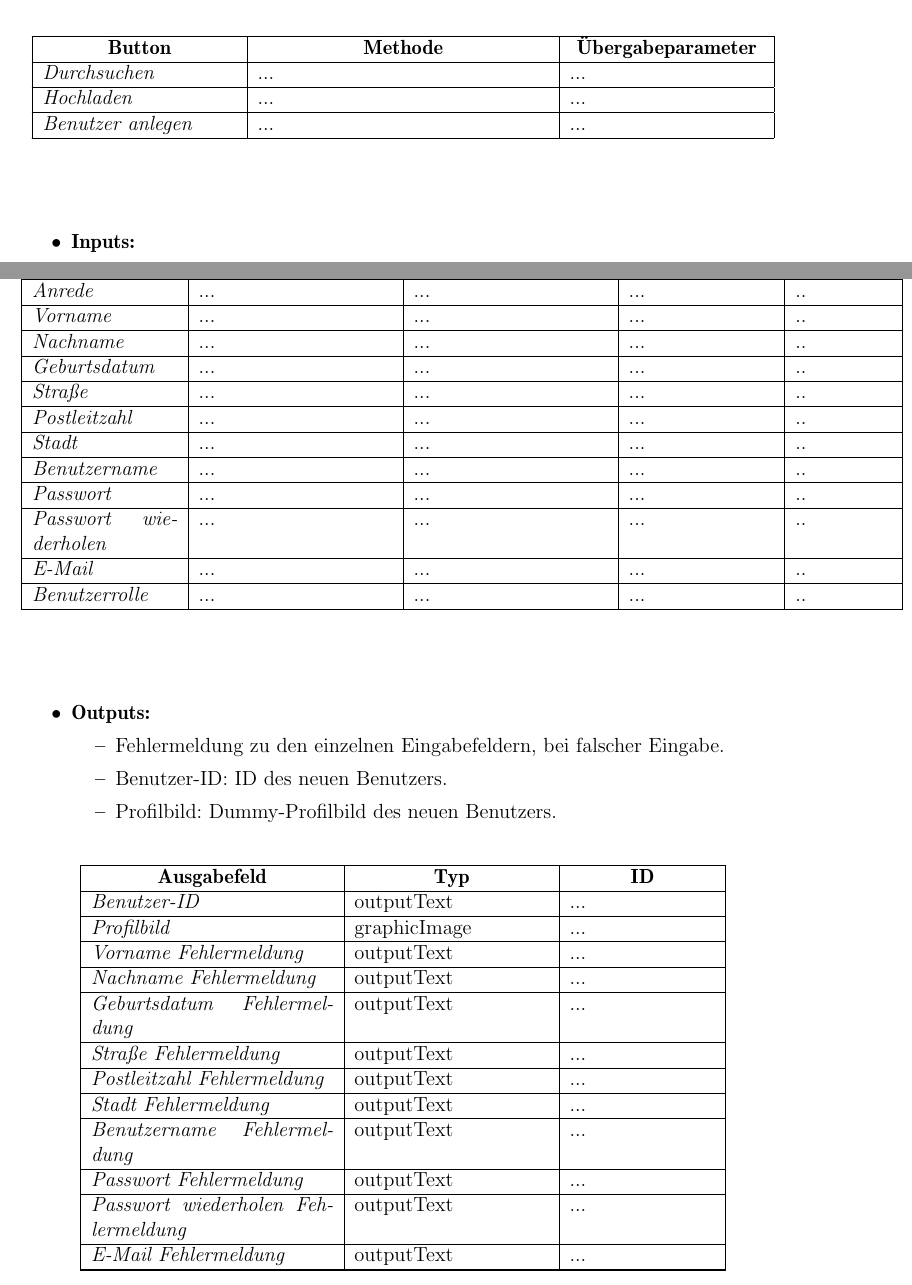
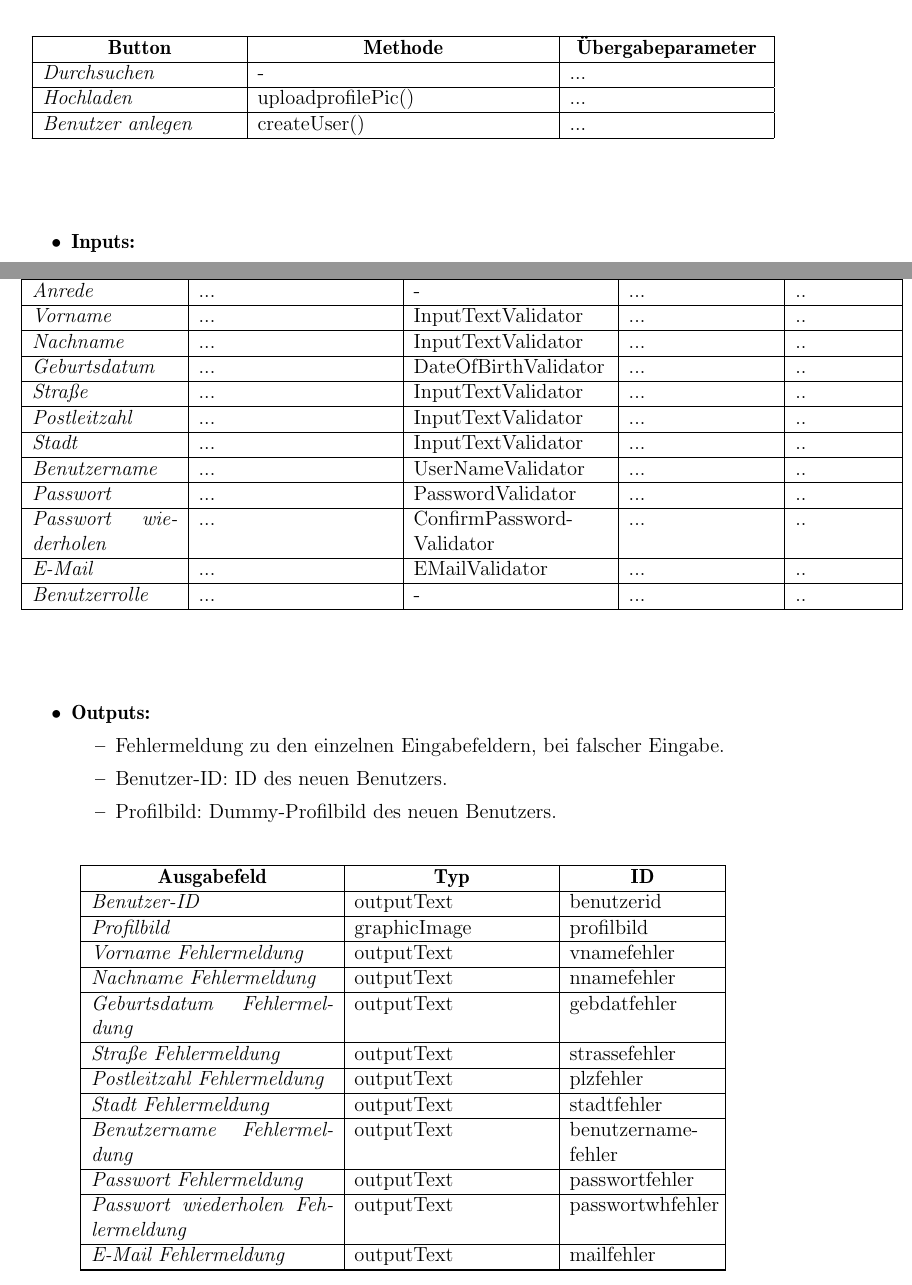
Before and after one commit to cretu90/SEP15-Team3, a LaTeX document (Documentation/3. Feinspezifikation/Feinspezifikation-SEP2015.tex, which reads Documentation/3. Feinspezifikation/View.tex): two parts of pages 79 and 80 of 96, joined at a grey line, cut so that both start at the same text. Compiled offline with pdfLaTeX.

Commit message:
View Update

```diff
--- a/Documentation/3. Feinspezifikation/View.tex
+++ b/Documentation/3. Feinspezifikation/View.tex
@@ -1425,9 +1425,9 @@
 					\hline
 					\endlastfoot
 
-					\textit{Durchsuchen} & ... & ... \\ \hline
-					\textit{Hochladen} &  ... & ... \\ \hline
-					\textit{Benutzer anlegen} & ... & ... \\ \hline
+					\textit{Durchsuchen} & - & ... \\ \hline
+					\textit{Hochladen} &  uploadprofilePic() & ... \\ \hline
+					\textit{Benutzer anlegen} & createUser() & ... \\ \hline
 				\end{longtable}
 			\end{center}
 			\item \textbf{Inputs:}
@@ -1453,18 +1453,18 @@
 						\endfirsthead
 						\hline
 						\endlastfoot
-						\textit{Anrede} & ... & ... & ... & ..\\ \hline
-						\textit{Vorname} & ... & ... & ... & ..\\ \hline
-						\textit{Nachname} & ... & ... & ... & ..\\ \hline
-						\textit{Geburtsdatum} & ... & ... & ... & ..\\ \hline
-						\textit{Straße} & ... & ... & ... & ..\\ \hline
-						\textit{Postleitzahl} & ... & ... & ... & ..\\ \hline
-						\textit{Stadt} & ... & ... & ... & ..\\ \hline
-						\textit{Benutzername} & ... & ... & ... & ..\\ \hline
-						\textit{Passwort} & ... & ... & ... & ..\\ \hline
-						\textit{Passwort wiederholen} & ... & ... & ... & ..\\ \hline
-						\textit{E-Mail} & ... & ... & ... & ..\\ \hline
-						\textit{Benutzerrolle} & ... & ... & ... & ..\\ \hline
+						\textit{Anrede} & ... & - & ... & ..\\ \hline
+						\textit{Vorname} & ... & InputTextValidator & ... & ..\\ \hline
+						\textit{Nachname} & ... & InputTextValidator & ... & ..\\ \hline
+						\textit{Geburtsdatum} & ... & DateOfBirthValidator & ... & ..\\ \hline
+						\textit{Straße} & ... & InputTextValidator & ... & ..\\ \hline
+						\textit{Postleitzahl} & ... & InputTextValidator & ... & ..\\ \hline
+						\textit{Stadt} & ... & InputTextValidator & ... & ..\\ \hline
+						\textit{Benutzername} & ... & UserNameValidator & ... & ..\\ \hline
+						\textit{Passwort} & ... & PasswordValidator & ... & ..\\ \hline
+						\textit{Passwort wiederholen} & ... & ConfirmPassword-Validator & ... & ..\\ \hline
+						\textit{E-Mail} & ... & EMailValidator & ... & ..\\ \hline
+						\textit{Benutzerrolle} & ... & - & ... & ..\\ \hline
 					\end{longtable}
 				\end{center}
 			\item \textbf{Outputs:}
@@ -1480,18 +1480,18 @@
 							\endfirsthead
 							\hline
 							\endlastfoot
-							\textit{Benutzer-ID}  & outputText & ... \\ \hline
-							\textit{Profilbild}  & graphicImage & ... \\ \hline
-							\textit{Vorname Fehlermeldung}  & outputText & ... \\ \hline
-							\textit{Nachname Fehlermeldung}  & outputText & ... \\ \hline
-							\textit{Geburtsdatum Fehlermeldung}  & outputText & ... \\ \hline
-							\textit{Straße Fehlermeldung}  & outputText & ... \\ \hline
-							\textit{Postleitzahl Fehlermeldung}  & outputText & ... \\ \hline
-							\textit{Stadt Fehlermeldung}  & outputText & ... \\ \hline
-							\textit{Benutzername Fehlermeldung}  & outputText & ... \\ \hline
-							\textit{Passwort Fehlermeldung}  & outputText & ... \\ \hline
-							\textit{Passwort wiederholen Fehlermeldung}  & outputText & ... \\ \hline
-							\textit{E-Mail Fehlermeldung}  & outputText & ... \\ \hline
+							\textit{Benutzer-ID}  & outputText & benutzerid \\ \hline
+							\textit{Profilbild}  & graphicImage & profilbild \\ \hline
+							\textit{Vorname Fehlermeldung}  & outputText & vnamefehler \\ \hline
+							\textit{Nachname Fehlermeldung}  & outputText & nnamefehler \\ \hline
+							\textit{Geburtsdatum Fehlermeldung}  & outputText & gebdatfehler \\ \hline
+							\textit{Straße Fehlermeldung}  & outputText & strassefehler \\ \hline
+							\textit{Postleitzahl Fehlermeldung}  & outputText & plzfehler \\ \hline
+							\textit{Stadt Fehlermeldung}  & outputText & stadtfehler \\ \hline
+							\textit{Benutzername Fehlermeldung}  & outputText & benutzername-fehler \\ \hline
+							\textit{Passwort Fehlermeldung}  & outputText & passwortfehler \\ \hline
+							\textit{Passwort wiederholen Fehlermeldung}  & outputText & passwortwhfehler \\ \hline
+							\textit{E-Mail Fehlermeldung}  & outputText & mailfehler \\ \hline
 						\end{longtable}
 					\end{center}
 			\item \textbf{BackingBean:}
```
